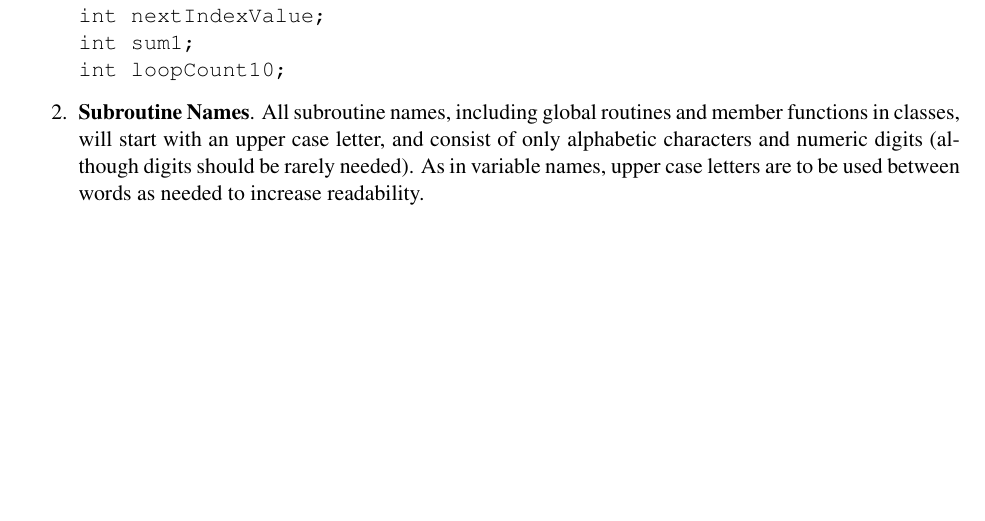
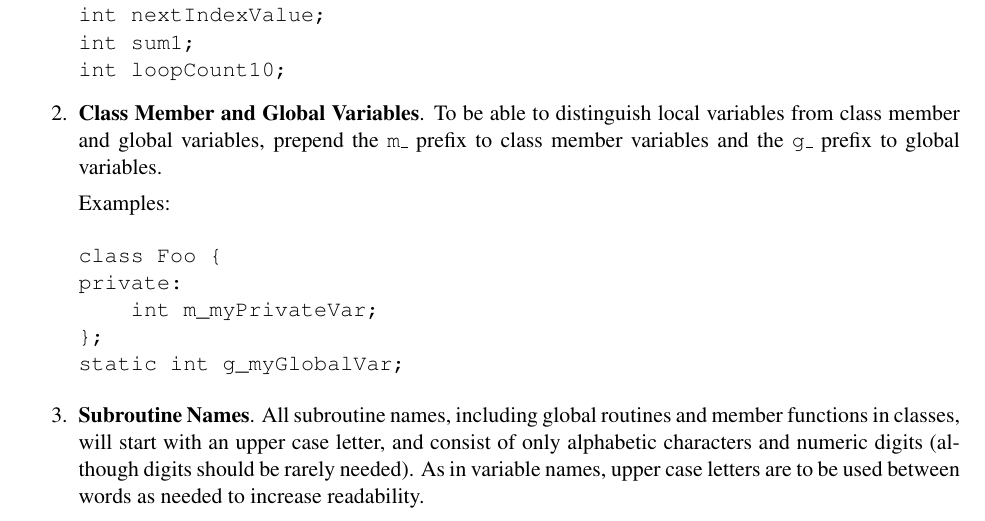
Before and after one commit to ybaddi/ns-3-dev-dnemu, a LaTeX document (doc/codingstd.tex): part of page 4 of 9, cut so that both start at the same text, the shorter picture padded with empty space. Compiled offline with pdfLaTeX.

Commit message:
add variable prefix

```diff
--- a/doc/codingstd.tex
+++ b/doc/codingstd.tex
@@ -228,6 +228,20 @@ Examples:
 {\tt int nextIndexValue;}\\
 {\tt int sum1;}\\
 {\tt int loopCount10;}
+
+\item {\bf Class Member and Global Variables}. To be able to distinguish
+local variables from class member and global variables, prepend the
+\code{m\_} prefix to class member variables and the \code{g\_} prefix
+to global variables.
+
+Examples:
+\begin{verbatim}
+class Foo {
+private:
+    int m_myPrivateVar;
+};
+static int g_myGlobalVar;
+\end{verbatim}
 
 \item {\bf Subroutine Names}.  All subroutine names, including global
 routines and member functions in classes, will start with an upper case
```
